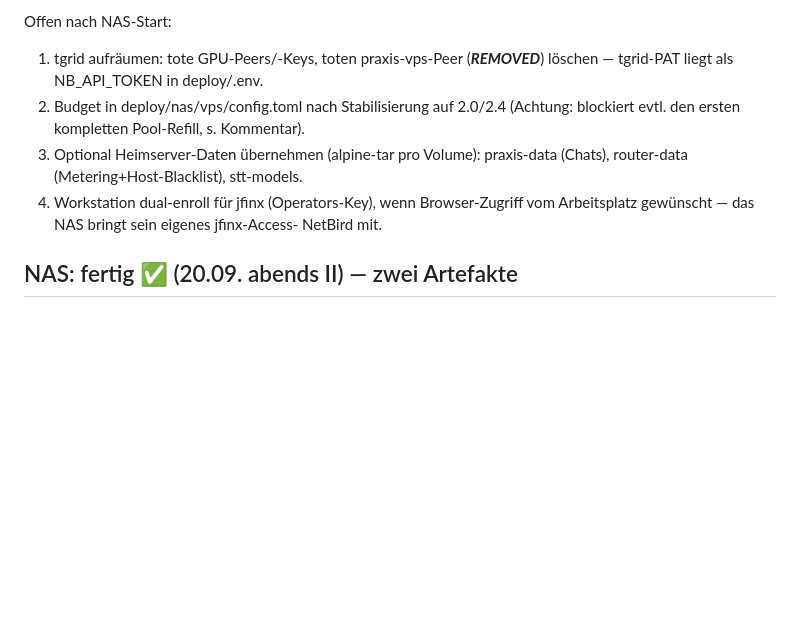
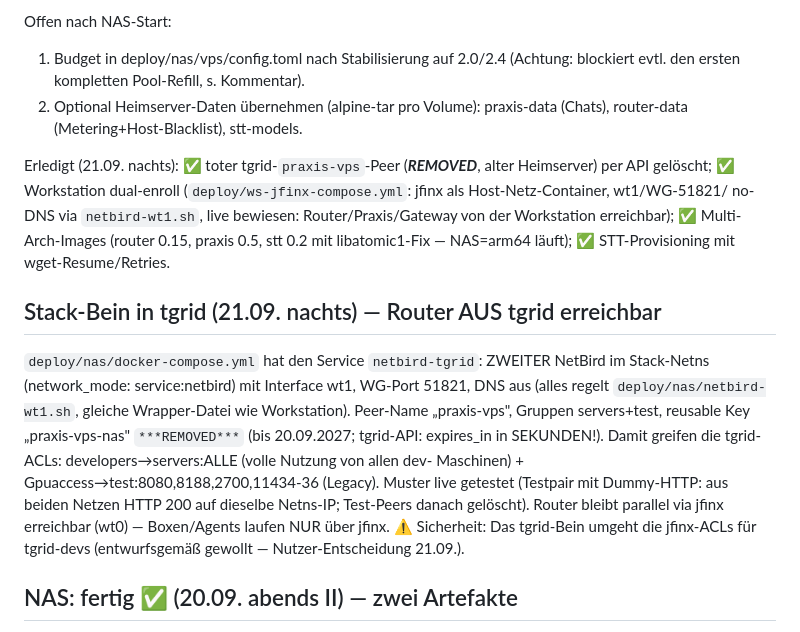
Before and after one commit to wasser-boo/pgpu, a Markdown page: deploy/vps/netbird-jfinx-notes.md, the part around the change. GitHub-like rendering; blank space fills up the shorter version.

Commit message:
Stack-Bein in tgrid: netbird-tgrid-Service im NAS-Bundle (wt1 im Stack-Netns, Key praxis-vps-nas servers+test) — Router/Praxis aus tgrid erreichbar; toten tgrid-praxis-vps-Peer geloescht; Erledigtes abgehakt

```diff
--- a/deploy/vps/netbird-jfinx-notes.md
+++ b/deploy/vps/netbird-jfinx-notes.md
@@ -36,15 +36,33 @@ Start keine Offers/Instances sieht: /api/v0→/api/v1 in crates/vast
 (BASE-Konstante) prüfen. Vast-Konto hat aktuell 0 Instanzen.
 
 Offen nach NAS-Start:
-1. tgrid aufräumen: tote GPU-Peers/-Keys, toten praxis-vps-Peer
-   (***REMOVED***) löschen — tgrid-PAT liegt als NB_API_TOKEN in deploy/.env.
-2. Budget in deploy/nas/vps/config.toml nach Stabilisierung auf 2.0/2.4
+1. Budget in deploy/nas/vps/config.toml nach Stabilisierung auf 2.0/2.4
    (Achtung: blockiert evtl. den ersten kompletten Pool-Refill, s. Kommentar).
-3. Optional Heimserver-Daten übernehmen (alpine-tar pro Volume):
+2. Optional Heimserver-Daten übernehmen (alpine-tar pro Volume):
    praxis-data (Chats), router-data (Metering+Host-Blacklist), stt-models.
-4. Workstation dual-enroll für jfinx (Operators-Key), wenn Browser-Zugriff
-   vom Arbeitsplatz gewünscht — das NAS bringt sein eigenes jfinx-Access-
-   NetBird mit.
+
+Erledigt (21.09. nachts): ✅ toter tgrid-`praxis-vps`-Peer (***REMOVED***,
+alter Heimserver) per API gelöscht; ✅ Workstation dual-enroll
+(`deploy/ws-jfinx-compose.yml`: jfinx als Host-Netz-Container, wt1/WG-51821/
+no-DNS via `netbird-wt1.sh`, live bewiesen: Router/Praxis/Gateway von der
+Workstation erreichbar); ✅ Multi-Arch-Images (router 0.15, praxis 0.5,
+stt 0.2 mit libatomic1-Fix — NAS=arm64 läuft); ✅ STT-Provisioning mit
+wget-Resume/Retries.
+
+## Stack-Bein in tgrid (21.09. nachts) — Router AUS tgrid erreichbar
+`deploy/nas/docker-compose.yml` hat den Service `netbird-tgrid`: ZWEITER
+NetBird im Stack-Netns (network_mode: service:netbird) mit Interface wt1,
+WG-Port 51821, DNS aus (alles regelt `deploy/nas/netbird-wt1.sh`, gleiche
+Wrapper-Datei wie Workstation). Peer-Name „praxis-vps", Gruppen servers+test,
+reusable Key „praxis-vps-nas" `***REMOVED***`
+(bis 20.09.2027; tgrid-API: expires_in in SEKUNDEN!). Damit greifen die
+tgrid-ACLs: developers→servers:ALLE (volle Nutzung von allen dev-
+Maschinen) + Gpuaccess→test:8080,8188,2700,11434-36 (Legacy). Muster live
+getestet (Testpair mit Dummy-HTTP: aus beiden Netzen HTTP 200 auf dieselbe
+Netns-IP; Test-Peers danach gelöscht). Router bleibt parallel via jfinx
+erreichbar (wt0) — Boxen/Agents laufen NUR über jfinx.
+⚠️ Sicherheit: Das tgrid-Bein umgeht die jfinx-ACLs für tgrid-devs
+(entwurfsgemäß gewollt — Nutzer-Entscheidung 21.09.).
 
 ## NAS: fertig ✅ (20.09. abends II) — zwei Artefakte
 1. `deploy/nas-compose.yml` — NUR die beiden Access-NetBirds (Bridge-Netns,
```
